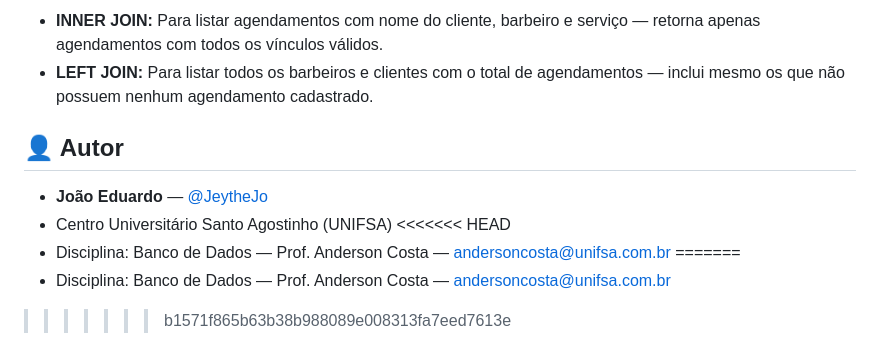
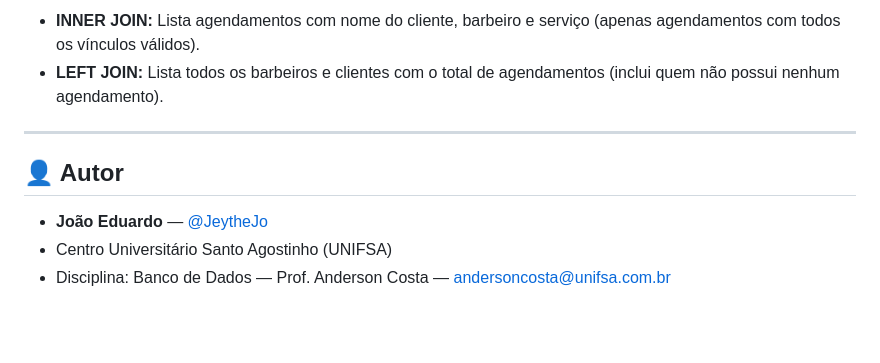
Before and after one commit to JeytheJo/SistemaCRUD_Barbearia, a Markdown page: README.md, the part around one of its changes. Drawn GitHub-style; blank space fills up the shorter version.

```diff
--- a/README.md
+++ b/README.md
@@ -141,13 +123,11 @@ O sistema realiza consultas complexas para exibir os dados integrados das três
 
-- **INNER JOIN:** Para listar agendamentos com nome do cliente, barbeiro e serviço — retorna apenas agendamentos com todos os vínculos válidos.
-- **LEFT JOIN:** Para listar todos os barbeiros e clientes com o total de agendamentos — inclui mesmo os que não possuem nenhum agendamento cadastrado.
+- **INNER JOIN:** Lista agendamentos com nome do cliente, barbeiro e serviço (apenas agendamentos com todos os vínculos válidos).
+- **LEFT JOIN:** Lista todos os barbeiros e clientes com o total de agendamentos (inclui quem não possui nenhum agendamento).
+
+---
 
 ## 👤 Autor
 
 - **João Eduardo** — [@JeytheJo](https://github.com/JeytheJo)
 - Centro Universitário Santo Agostinho (UNIFSA)
-<<<<<<< HEAD
 - Disciplina: Banco de Dados — Prof. Anderson Costa — [andersoncosta@unifsa.com.br](mailto:andersoncosta@unifsa.com.br)
-=======
-- Disciplina: Banco de Dados — Prof. Anderson Costa — [andersoncosta@unifsa.com.br](mailto:andersoncosta@unifsa.com.br)
->>>>>>> b1571f865b63b38b988089e008313fa7eed7613e
```
Also changed, not shown: other parts of README.md (+67 -85 lines).
